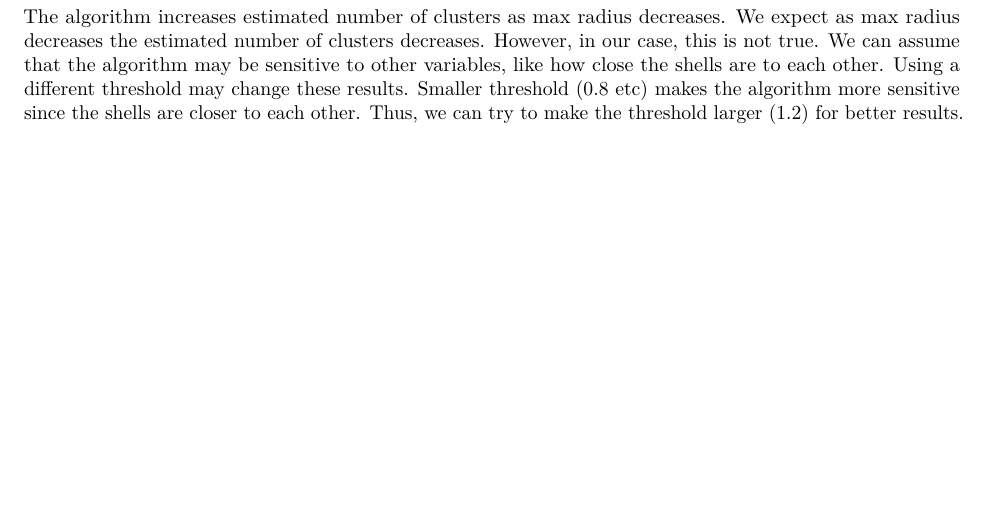
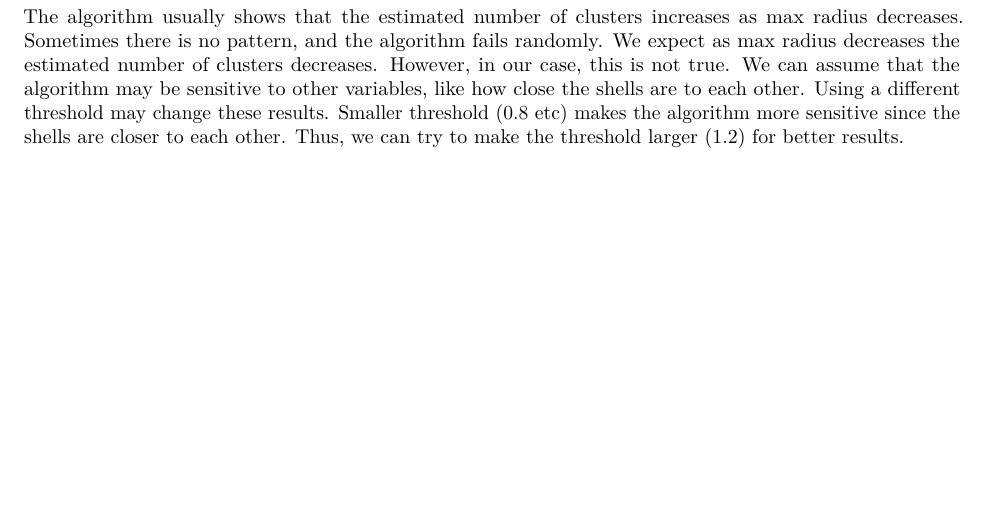
Before and after one commit to cassixchen/BIOS-611-HW5, an R Markdown document (HW5.Rmd): part of page 6 of 6, cut so that both start at the same text. Rendered offline with R 4.5, knitr and Pandoc, then LaTeX, with nearby package versions; some code elsewhere in the file could not run offline.

Commit message:
changed descriptions

````diff
--- a/HW5.Rmd
+++ b/HW5.Rmd
@@ -259,4 +259,4 @@ plot
 
 ```
 
-The algorithm increases estimated number of clusters as max radius decreases. We expect as max radius decreases the estimated number of clusters decreases. However, in our case, this is not true. We can assume that the algorithm may be sensitive to other variables, like how close the shells are to each other. Using a different threshold may change these results. Smaller threshold (0.8 etc) makes the algorithm more sensitive since the shells are closer to each other. Thus, we can try to make the threshold larger (1.2) for better results.
+The algorithm usually shows that the estimated number of clusters increases as max radius decreases. Sometimes there is no pattern, and the algorithm fails randomly. We expect as max radius decreases the estimated number of clusters decreases. However, in our case, this is not true. We can assume that the algorithm may be sensitive to other variables, like how close the shells are to each other. Using a different threshold may change these results. Smaller threshold (0.8 etc) makes the algorithm more sensitive since the shells are closer to each other. Thus, we can try to make the threshold larger (1.2) for better results.
````
